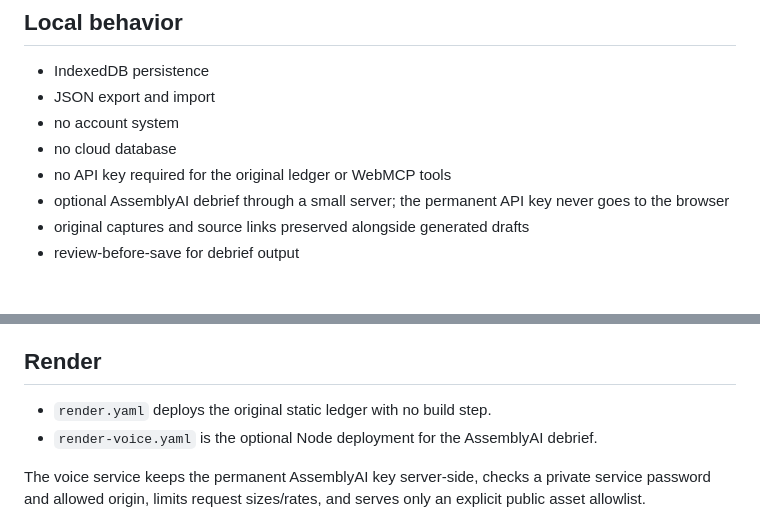
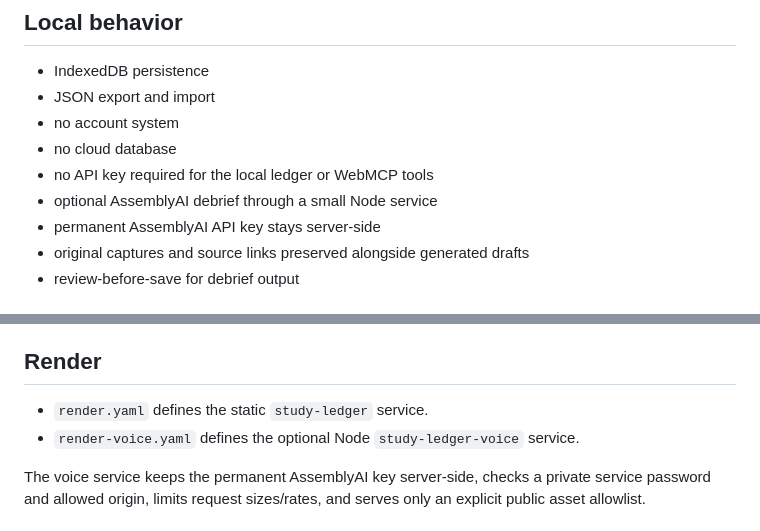
Before and after one commit to noob-express3000/workout-planner, a Markdown page: README.md, 2 parts joined by grey strips. Rendered like a GitHub page.

```diff
--- a/README.md
+++ b/README.md
@@ -75,8 +57,9 @@ The generic aliases store data using the existing `challenge` and `solve` record
 - JSON export and import
 - no account system
 - no cloud database
-- no API key required for the original ledger or WebMCP tools
-- optional AssemblyAI debrief through a small server; the permanent API key never goes to the browser
+- no API key required for the local ledger or WebMCP tools
+- optional AssemblyAI debrief through a small Node service
+- permanent AssemblyAI API key stays server-side
 - original captures and source links preserved alongside generated drafts
 - review-before-save for debrief output
 
@@ -104,8 +87,8 @@ Evidence quotes in generated drafts are checked against the learner's transcript
 
 ## Render
 
-- `render.yaml` deploys the original static ledger with no build step.
-- `render-voice.yaml` is the optional Node deployment for the AssemblyAI debrief.
+- `render.yaml` defines the static `study-ledger` service.
+- `render-voice.yaml` defines the optional Node `study-ledger-voice` service.
 
 The voice service keeps the permanent AssemblyAI key server-side, checks a private service password and allowed origin, limits request sizes/rates, and serves only an explicit public asset allowlist.
 
```
Also changed, not shown: other parts of README.md (+11 -29 lines).
